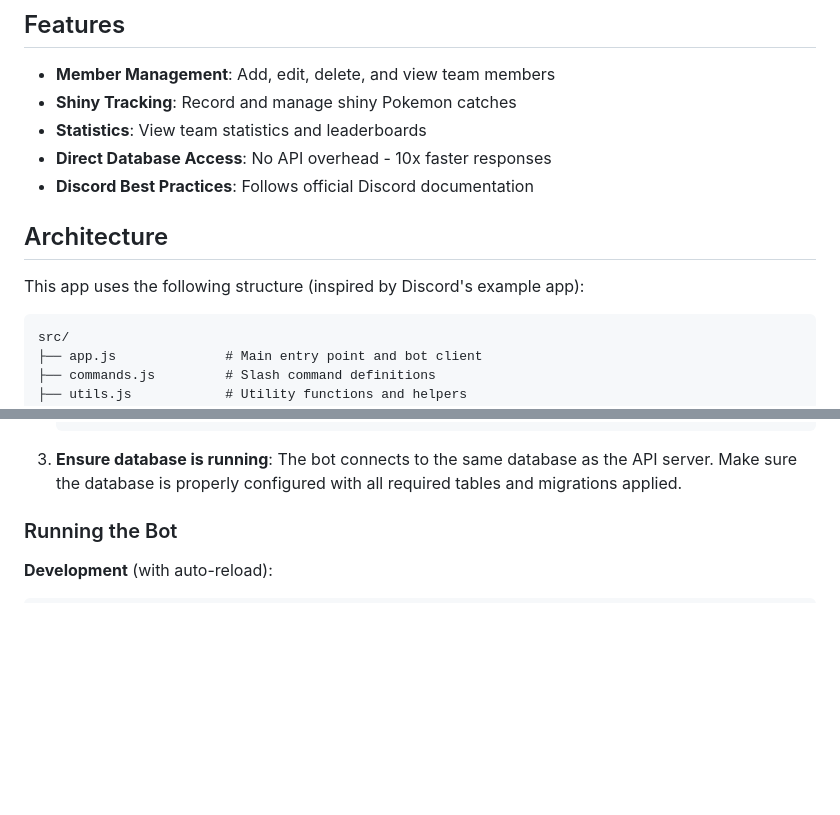
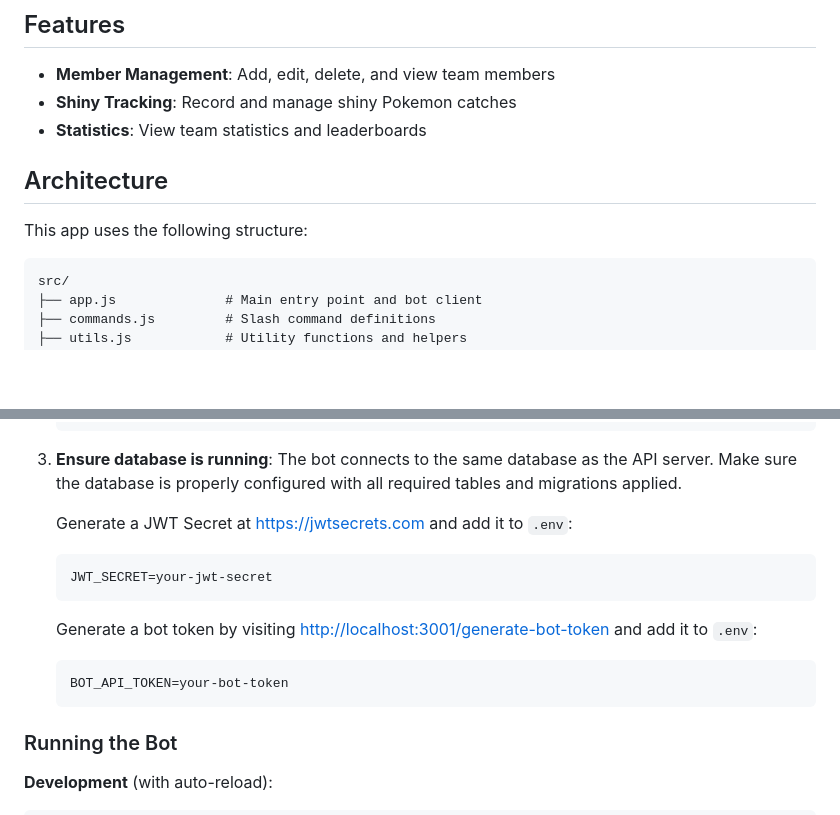
Before and after one commit to tu-annguyen/team-soju-website, a Markdown page: apps/discord-bot/README.md, 2 parts joined by grey strips. Drawn GitHub-style; blank space fills up the shorter version.

Commit message:
Update README to include JWT & bot token

````diff
--- a/apps/discord-bot/README.md
+++ b/apps/discord-bot/README.md
@@ -7,12 +7,10 @@ A Discord bot application for managing Team Soju members and tracking shiny Poke
 - **Member Management**: Add, edit, delete, and view team members
 - **Shiny Tracking**: Record and manage shiny Pokemon catches
 - **Statistics**: View team statistics and leaderboards
-- **Direct Database Access**: No API overhead - 10x faster responses
-- **Discord Best Practices**: Follows official Discord documentation
 
 ## Architecture
 
-This app uses the following structure (inspired by Discord's example app):
+This app uses the following structure:
 
 ```
 src/
@@ -55,6 +53,15 @@ src/
 
 3. **Ensure database is running**:
    The bot connects to the same database as the API server. Make sure the database is properly configured with all required tables and migrations applied.
+
+   Generate a JWT Secret at [https://jwtsecrets.com](https://jwtsecrets.com) and add it to `.env`:
+   ```env
+   JWT_SECRET=your-jwt-secret
+   ```
+   Generate a bot token by visiting [http://localhost:3001/generate-bot-token](http://localhost:3001/generate-bot-token) and add it to `.env`:
+   ```env
+   BOT_API_TOKEN=your-bot-token
+   ```
 
 ### Running the Bot
 
````
